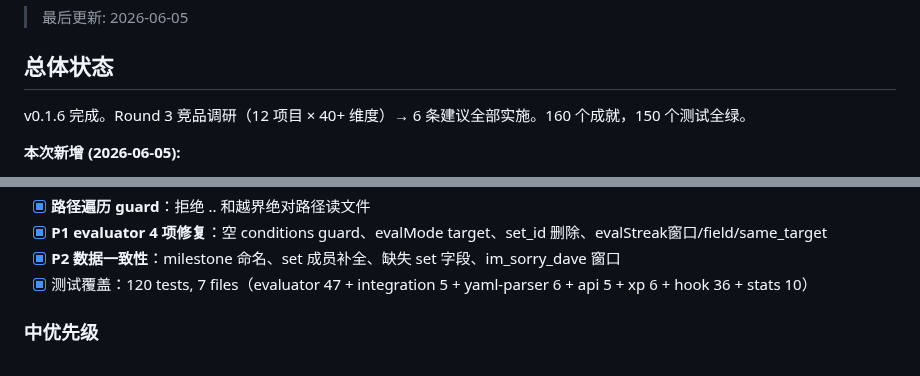
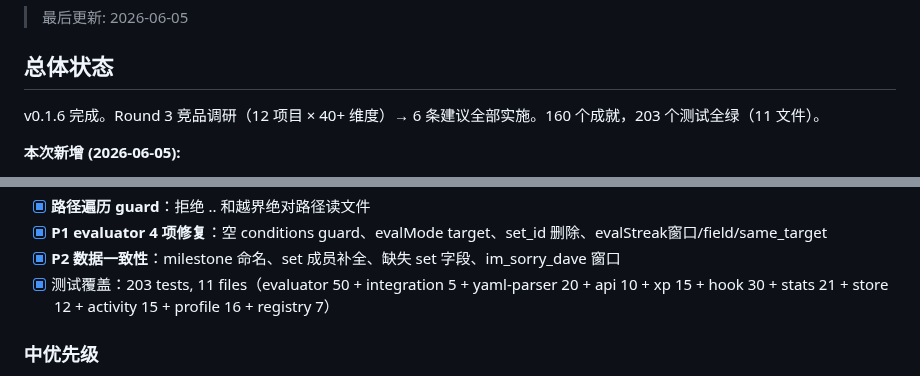
Before and after one commit to eiainano/AgentPlayerAchievements, a Markdown page: docs/PROGRESS.md, 2 parts joined by grey strips. GitHub-like rendering.

```diff
--- a/docs/PROGRESS.md
+++ b/docs/PROGRESS.md
@@ -4,7 +4,7 @@
 
 ## 总体状态
 
-v0.1.6 完成。Round 3 竞品调研（12 项目 × 40+ 维度）→ 6 条建议全部实施。160 个成就，150 个测试全绿。
+v0.1.6 完成。Round 3 竞品调研（12 项目 × 40+ 维度）→ 6 条建议全部实施。160 个成就，203 个测试全绿（11 文件）。
 
 **本次新增 (2026-06-05):**
 - P0-1: JSONL 解析（CC transcript → token/user message/session 精确数据）
@@ -82,7 +82,7 @@ v0.1.6 完成。Round 3 竞品调研（12 项目 × 40+ 维度）→ 6 条建议
 - [x] **路径遍历 guard**：拒绝 .. 和越界绝对路径读文件
 - [x] **P1 evaluator 4 项修复**：空 conditions guard、evalMode target、set_id 删除、evalStreak窗口/field/same_target
 - [x] **P2 数据一致性**：milestone 命名、set 成员补全、缺失 set 字段、im_sorry_dave 窗口
-- [x] 测试覆盖：120 tests, 7 files（evaluator 47 + integration 5 + yaml-parser 6 + api 5 + xp 6 + hook 36 + stats 10）
+- [x] 测试覆盖：203 tests, 11 files（evaluator 50 + integration 5 + yaml-parser 20 + api 10 + xp 15 + hook 30 + stats 21 + store 12 + activity 15 + profile 16 + registry 7）
 
 ### 中优先级
 - [x] **用户审阅 160 成就清单**：已逐条 review，修复 30+ 个不一致，删除 3 个重复，新增 1 个
```
Also changed, not shown: docs/issues-todo.md (+2 -2 lines).
